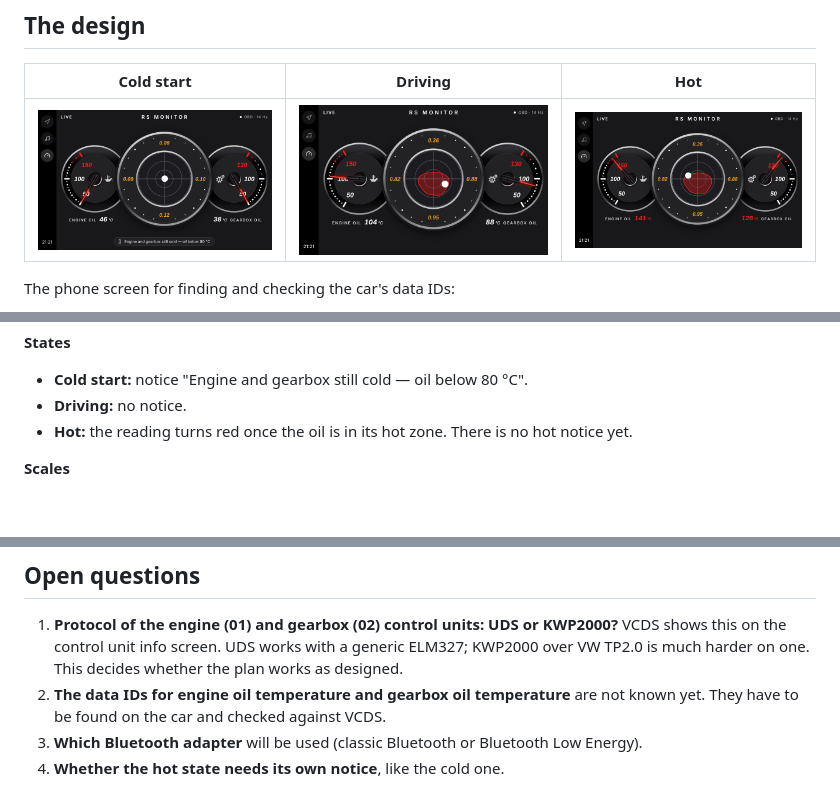
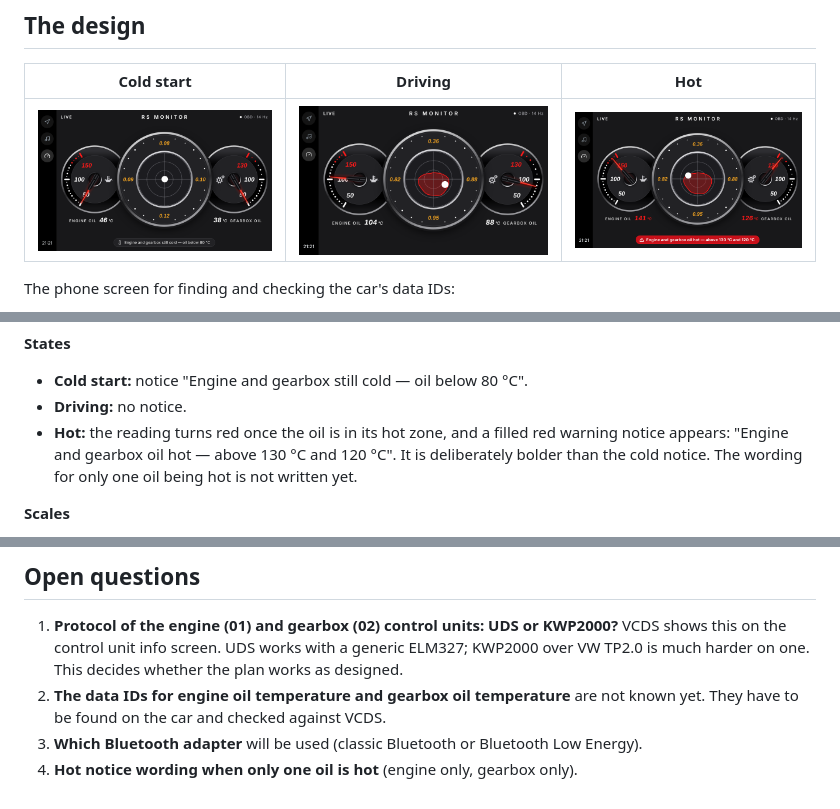
Before and after one commit to AndiS2112/RSMonitor, a Markdown page: README.md, 3 parts joined by grey strips. Rendered like a GitHub page; pictures changed too: design/preview/hot.png; blank space fills up the shorter version.

```diff
--- a/README.md
+++ b/README.md
@@ -64,7 +64,9 @@ python3 tools/render_preview.py design design/preview
 
 - **Cold start:** notice "Engine and gearbox still cold — oil below 80 °C".
 - **Driving:** no notice.
-- **Hot:** the reading turns red once the oil is in its hot zone. There is no hot notice yet.
+- **Hot:** the reading turns red once the oil is in its hot zone, and a filled red warning
+  notice appears: "Engine and gearbox oil hot — above 130 °C and 120 °C". It is deliberately
+  bolder than the cold notice. The wording for only one oil being hot is not written yet.
 
 **Scales**
 
@@ -122,4 +125,4 @@ Auto showing live RPM.
 2. **The data IDs for engine oil temperature and gearbox oil temperature** are not known yet.
    They have to be found on the car and checked against VCDS.
 3. **Which Bluetooth adapter** will be used (classic Bluetooth or Bluetooth Low Energy).
-4. **Whether the hot state needs its own notice**, like the cold one.
+4. **Hot notice wording when only one oil is hot** (engine only, gearbox only).
```
Also changed, not shown: other parts of README.md (+1 -0 lines), 2 other files.
